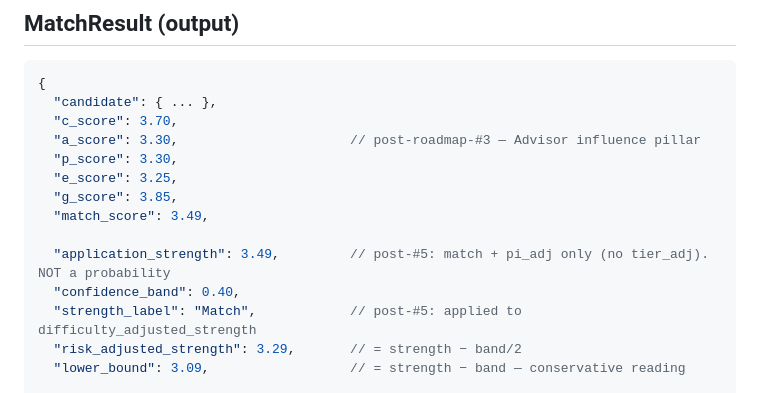
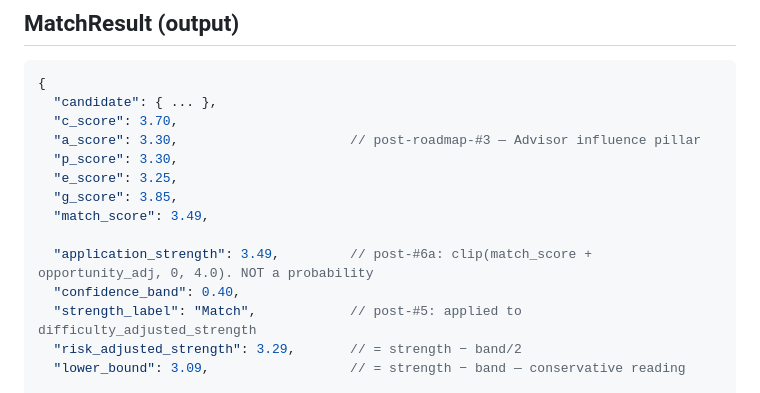
Before and after one commit to powerofjinbo/phdtaketaketake, a Markdown page: references/profile_schema.md, the part around the change. Rendered like a GitHub page.

Commit message:
profile_schema.md: fix MatchResult example application_strength comment
Sprint-5-c3 rewrote the MatchResult prose at the bottom of
profile_schema.md to spell out the v2 application_strength formula
(clip(match_score + opportunity_adj, 0, 4.0)), but missed an inline
JSON-comment in the MatchResult example block at line 358 that still
said "post-#5: match + pi_adj only (no tier_adj)". A reader screenshotting
just the example would still see the v1 formula. Fix the comment to
match the prose + the actual scoring code.

Co-Authored-By: Claude Opus 4.7 (1M context) <noreply@anthropic.com>

```diff
--- a/references/profile_schema.md
+++ b/references/profile_schema.md
@@ -355,7 +355,7 @@ are unverified — the confidence band will be ≥ ±0.6.
   "g_score": 3.85,
   "match_score": 3.49,
 
-  "application_strength": 3.49,         // post-#5: match + pi_adj only (no tier_adj). NOT a probability
+  "application_strength": 3.49,         // post-#6a: clip(match_score + opportunity_adj, 0, 4.0). NOT a probability
   "confidence_band": 0.40,
   "strength_label": "Match",            // post-#5: applied to difficulty_adjusted_strength
   "risk_adjusted_strength": 3.29,       // = strength − band/2
```
